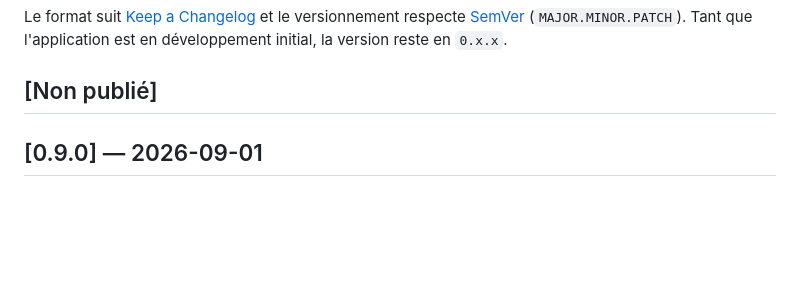
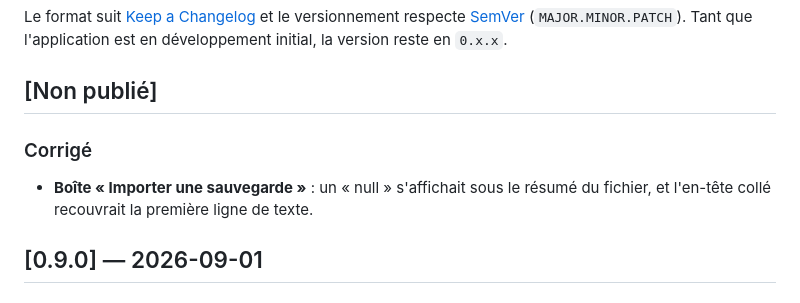
Before and after one commit to smoulin/ik, a Markdown page: CHANGELOG.md, the part around the change. GitHub-like rendering; blank space fills up the shorter version.

Commit message:
docs: note the import dialog fixes
Co-Authored-By: Claude Opus 5 <noreply@anthropic.com>

```diff
--- a/CHANGELOG.md
+++ b/CHANGELOG.md
@@ -7,6 +7,10 @@ et le versionnement respecte [SemVer](https://semver.org/lang/fr/) (`MAJOR.MINOR
 Tant que l'application est en développement initial, la version reste en `0.x.x`.
 
 ## [Non publié]
+
+### Corrigé
+- **Boîte « Importer une sauvegarde »** : un « null » s'affichait sous le résumé
+  du fichier, et l'en-tête collé recouvrait la première ligne de texte.
 
 ## [0.9.0] — 2026-09-01
 
```
